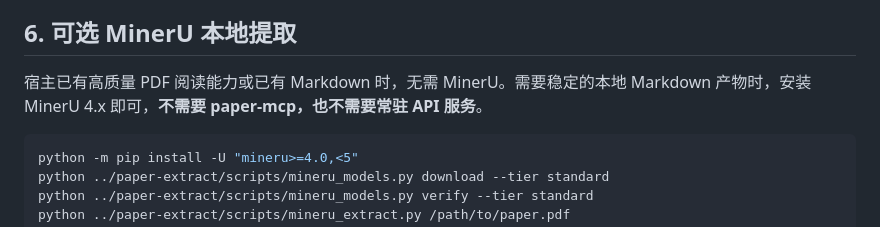
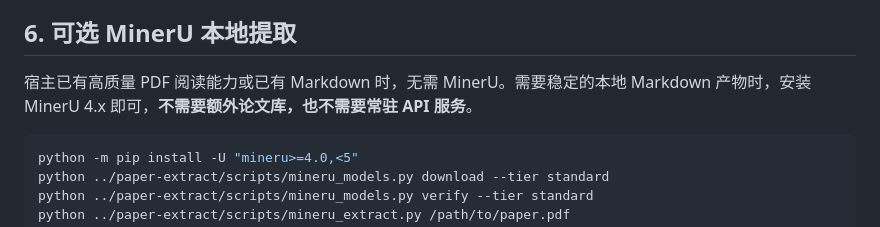
Before and after one commit to smallSheep123/paper-skills, a Markdown page: paper-ppt/INSTALL.md, the part around the change. Rendered like a GitHub page.

Commit message:
docs: remove obsolete backend reference

````diff
--- a/paper-ppt/INSTALL.md
+++ b/paper-ppt/INSTALL.md
@@ -61,7 +61,7 @@ python assets/fix_pPr.py deck.pptx --out deck.fixed.pptx
 
 ## 6. 可选 MinerU 本地提取
 
-宿主已有高质量 PDF 阅读能力或已有 Markdown 时，无需 MinerU。需要稳定的本地 Markdown 产物时，安装 MinerU 4.x 即可，**不需要 paper-mcp，也不需要常驻 API 服务**。
+宿主已有高质量 PDF 阅读能力或已有 Markdown 时，无需 MinerU。需要稳定的本地 Markdown 产物时，安装 MinerU 4.x 即可，**不需要额外论文库，也不需要常驻 API 服务**。
 
 ```bash
 python -m pip install -U "mineru>=4.0,<5"
````
